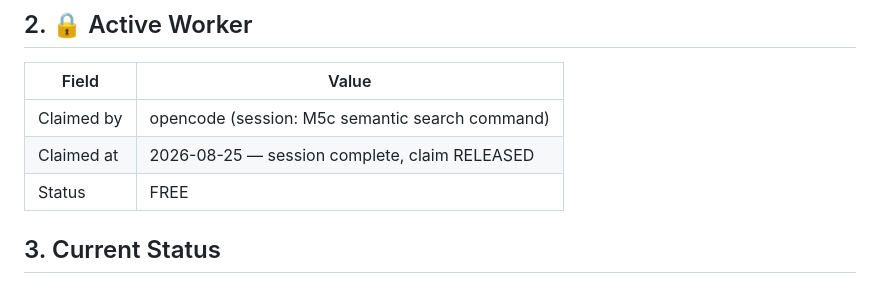
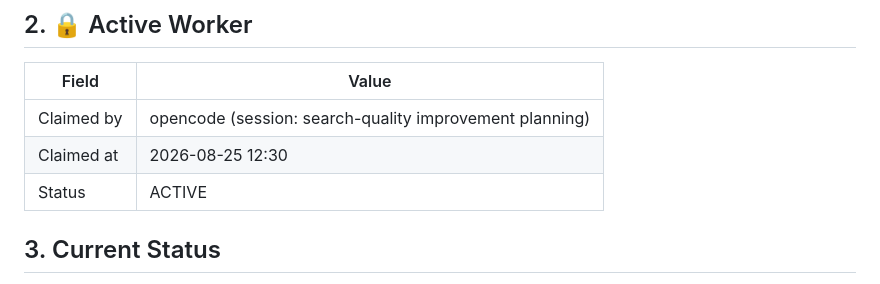
Before and after one commit to ai4funabhishek-SKS/mindbridge, a Markdown page: PROJECT_STATE.md, the part around the change. Rendered like a GitHub page.

Commit message:
docs: update project state - opencode claims active worker for search-quality session

```diff
--- a/PROJECT_STATE.md
+++ b/PROJECT_STATE.md
@@ -10,9 +10,9 @@ test suite — all non-destructive to the original raw files.
 ## 2. 🔒 Active Worker
 | Field | Value |
 |---|---|
-| Claimed by | opencode (session: M5c semantic search command) |
-| Claimed at | 2026-08-25 — session complete, claim RELEASED |
-| Status | FREE |
+| Claimed by | opencode (session: search-quality improvement planning) |
+| Claimed at | 2026-08-25 12:30 |
+| Status | ACTIVE |
 
 ## 3. Current Status
 🟢 **M5c SEMANTIC SEARCH: COMPLETE (2026-08-25).** `search_engine.py` now has 4
```
